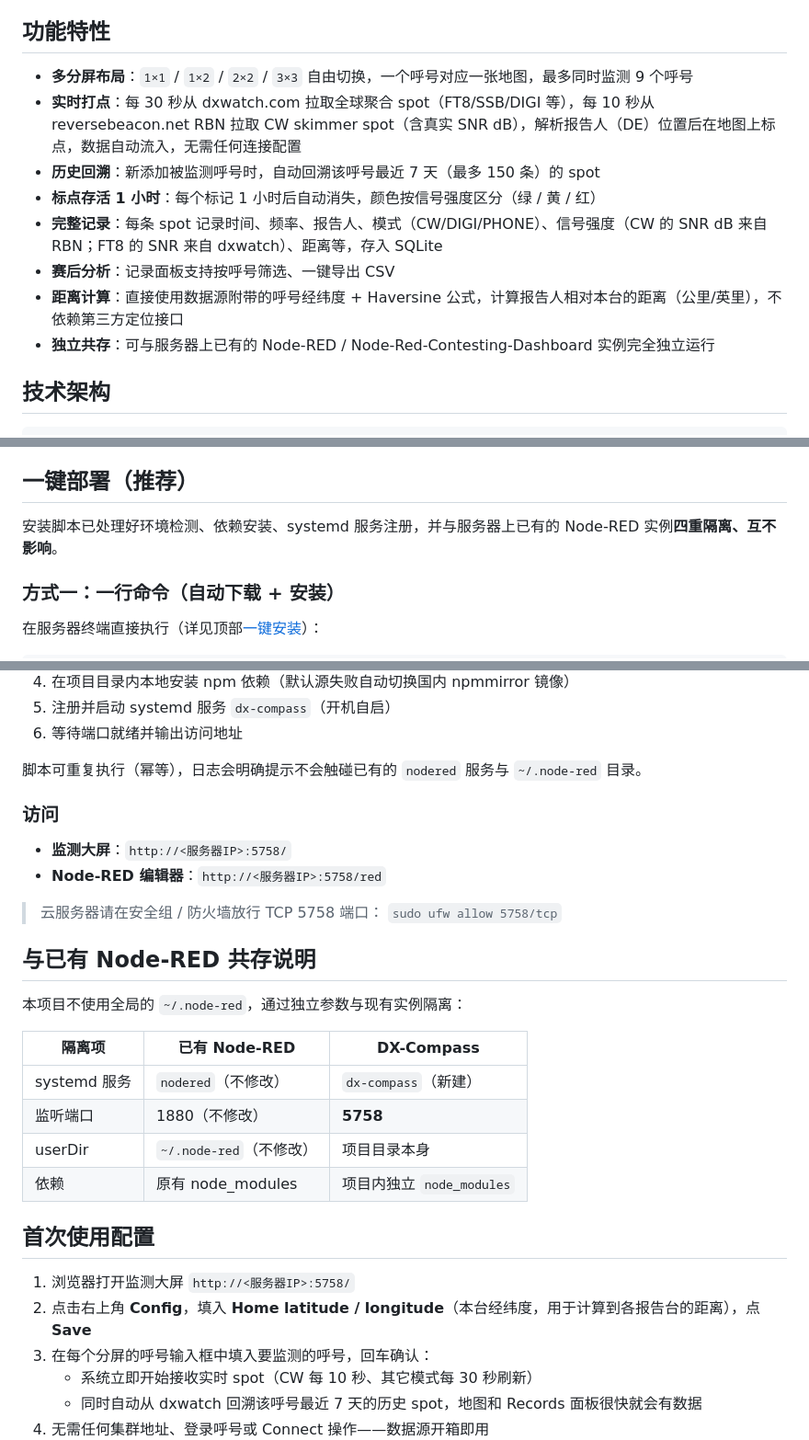
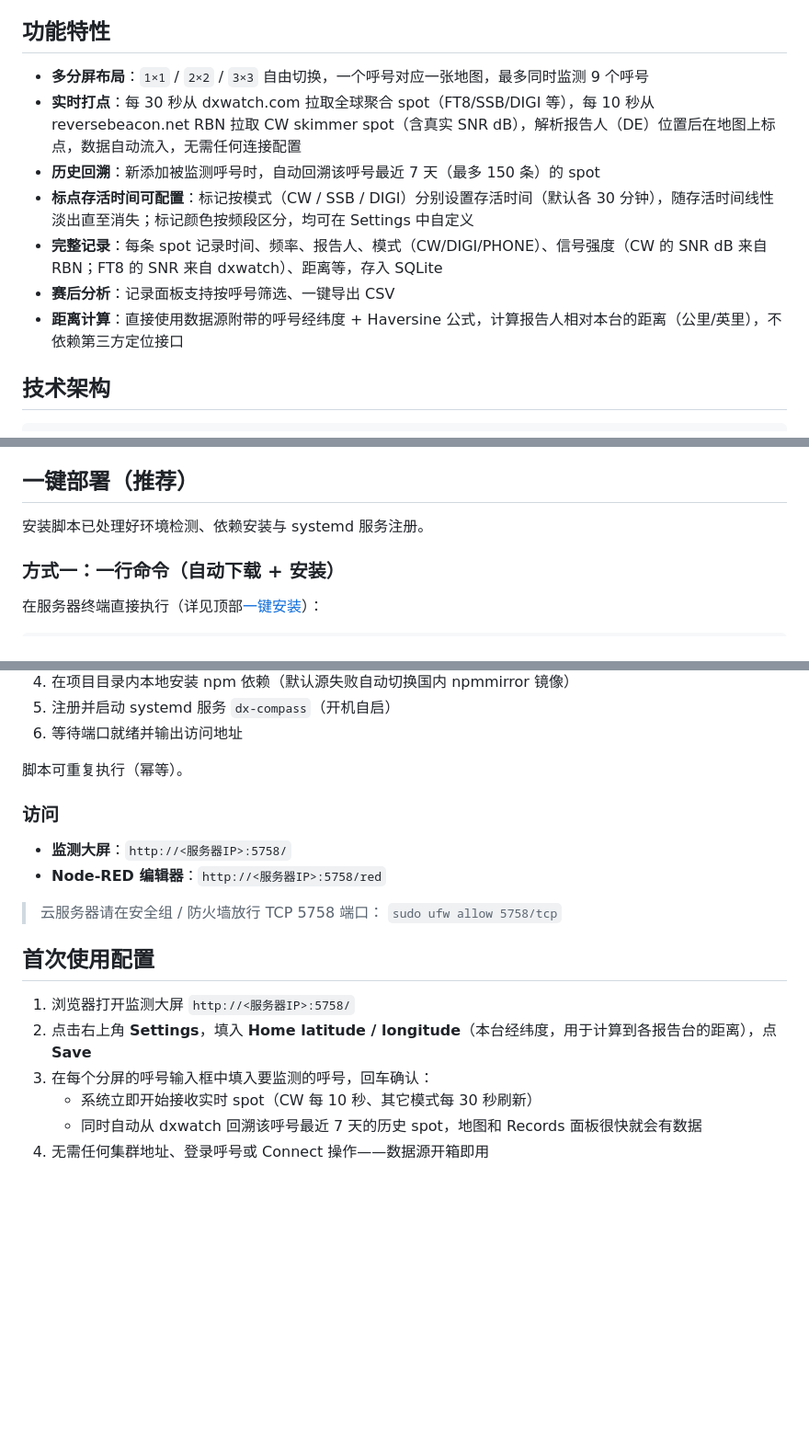
Before and after one commit to BG7TVF/dx-compass, a Markdown page: README.md, 3 parts joined by grey strips. Shown at 92% size. GitHub-like rendering; blank space fills up the shorter version.

Commit message:
Drop coexistence notes from README and sync feature list
Remove descriptions tied to a personal server setup (isolation from an existing Node-RED instance/service). Also sync the README with recent changes: drop the removed 1x2 layout, per-mode configurable marker TTL with fade, band-based marker colors, and the Config -> Settings rename.

```diff
--- a/README.md
+++ b/README.md
@@ -27,14 +27,13 @@ wget -qO- https://raw.githubusercontent.com/BG7TVF/dx-compass/main/bootstrap.sh
 
 ## 功能特性
 
-- **多分屏布局**：`1×1` / `1×2` / `2×2` / `3×3` 自由切换，一个呼号对应一张地图，最多同时监测 9 个呼号
+- **多分屏布局**：`1×1` / `2×2` / `3×3` 自由切换，一个呼号对应一张地图，最多同时监测 9 个呼号
 - **实时打点**：每 30 秒从 dxwatch.com 拉取全球聚合 spot（FT8/SSB/DIGI 等），每 10 秒从 reversebeacon.net RBN 拉取 CW skimmer spot（含真实 SNR dB），解析报告人（DE）位置后在地图上标点，数据自动流入，无需任何连接配置
 - **历史回溯**：新添加被监测呼号时，自动回溯该呼号最近 7 天（最多 150 条）的 spot
-- **标点存活 1 小时**：每个标记 1 小时后自动消失，颜色按信号强度区分（绿 / 黄 / 红）
+- **标点存活时间可配置**：标记按模式（CW / SSB / DIGI）分别设置存活时间（默认各 30 分钟），随存活时间线性淡出直至消失；标记颜色按频段区分，均可在 Settings 中自定义
 - **完整记录**：每条 spot 记录时间、频率、报告人、模式（CW/DIGI/PHONE）、信号强度（CW 的 SNR dB 来自 RBN；FT8 的 SNR 来自 dxwatch）、距离等，存入 SQLite
 - **赛后分析**：记录面板支持按呼号筛选、一键导出 CSV
 - **距离计算**：直接使用数据源附带的呼号经纬度 + Haversine 公式，计算报告人相对本台的距离（公里/英里），不依赖第三方定位接口
-- **独立共存**：可与服务器上已有的 Node-RED / Node-Red-Contesting-Dashboard 实例完全独立运行
 
 ## 技术架构
 
@@ -82,7 +81,7 @@ dx-compass/
 
 ## 一键部署（推荐）
 
-安装脚本已处理好环境检测、依赖安装、systemd 服务注册，并与服务器上已有的 Node-RED 实例**四重隔离、互不影响**。
+安装脚本已处理好环境检测、依赖安装与 systemd 服务注册。
 
 ### 方式一：一行命令（自动下载 + 安装）
 
@@ -115,7 +114,7 @@ sudo bash install.sh
 5. 注册并启动 systemd 服务 `dx-compass`（开机自启）
 6. 等待端口就绪并输出访问地址
 
-脚本可重复执行（幂等），日志会明确提示不会触碰已有的 `nodered` 服务与 `~/.node-red` 目录。
+脚本可重复执行（幂等）。
 
 ### 访问
 
@@ -125,21 +124,10 @@ sudo bash install.sh
 > 云服务器请在安全组 / 防火墙放行 TCP 5758 端口：
 > `sudo ufw allow 5758/tcp`
 
-## 与已有 Node-RED 共存说明
-
-本项目不使用全局的 `~/.node-red`，通过独立参数与现有实例隔离：
-
-| 隔离项 | 已有 Node-RED | DX-Compass |
-| --- | --- | --- |
-| systemd 服务 | `nodered`（不修改） | `dx-compass`（新建） |
-| 监听端口 | 1880（不修改） | **5758** |
-| userDir | `~/.node-red`（不修改） | 项目目录本身 |
-| 依赖 | 原有 node_modules | 项目内独立 `node_modules` |
-
 ## 首次使用配置
 
 1. 浏览器打开监测大屏 `http://<服务器IP>:5758/`
-2. 点击右上角 **Config**，填入 **Home latitude / longitude**（本台经纬度，用于计算到各报告台的距离），点 **Save**
+2. 点击右上角 **Settings**，填入 **Home latitude / longitude**（本台经纬度，用于计算到各报告台的距离），点 **Save**
 3. 在每个分屏的呼号输入框中填入要监测的呼号，回车确认：
    - 系统立即开始接收实时 spot（CW 每 10 秒、其它模式每 30 秒刷新）
    - 同时自动从 dxwatch 回溯该呼号最近 7 天的历史 spot，地图和 Records 面板很快就会有数据
```
